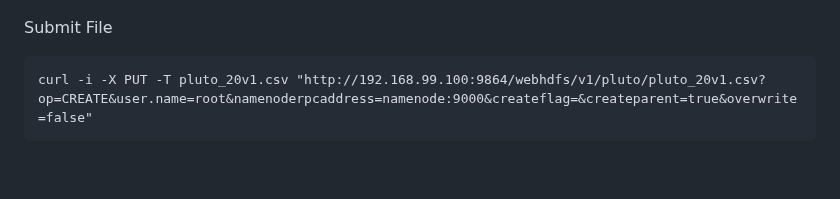
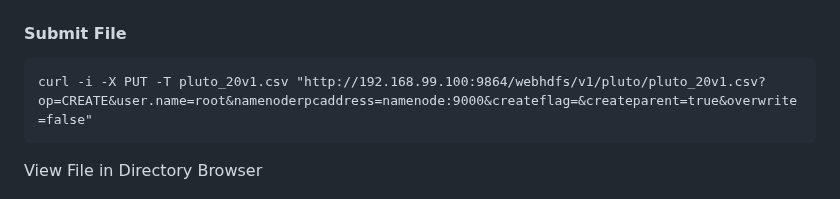
Before and after one commit to stuartshay/HadoopPOC, a Markdown page: data/README.md, the part around one of its changes. Drawn GitHub-style; blank space fills up the shorter version.

````diff
--- a/data/README.md
+++ b/data/README.md
@@ -26,9 +26,11 @@ curl -i -X PUT "http://192.168.99.100:9870/webhdfs/v1/pluto/pluto_20v1.csv?user.
 
 ![](../assets/redirect.png)
 
-Submit File
+#### Submit File
 
 ```
 curl -i -X PUT -T pluto_20v1.csv "http://192.168.99.100:9864/webhdfs/v1/pluto/pluto_20v1.csv?op=CREATE&user.name=root&namenoderpcaddress=namenode:9000&createflag=&createparent=true&overwrite=false"
 ```
+View File in Directory Browser
+
 ![](../assets/filesystem.png)
````
Also changed, not shown: other parts of data/README.md (+1 -1 lines), README.md (+1 -3 lines), assets/filesystem.png.
